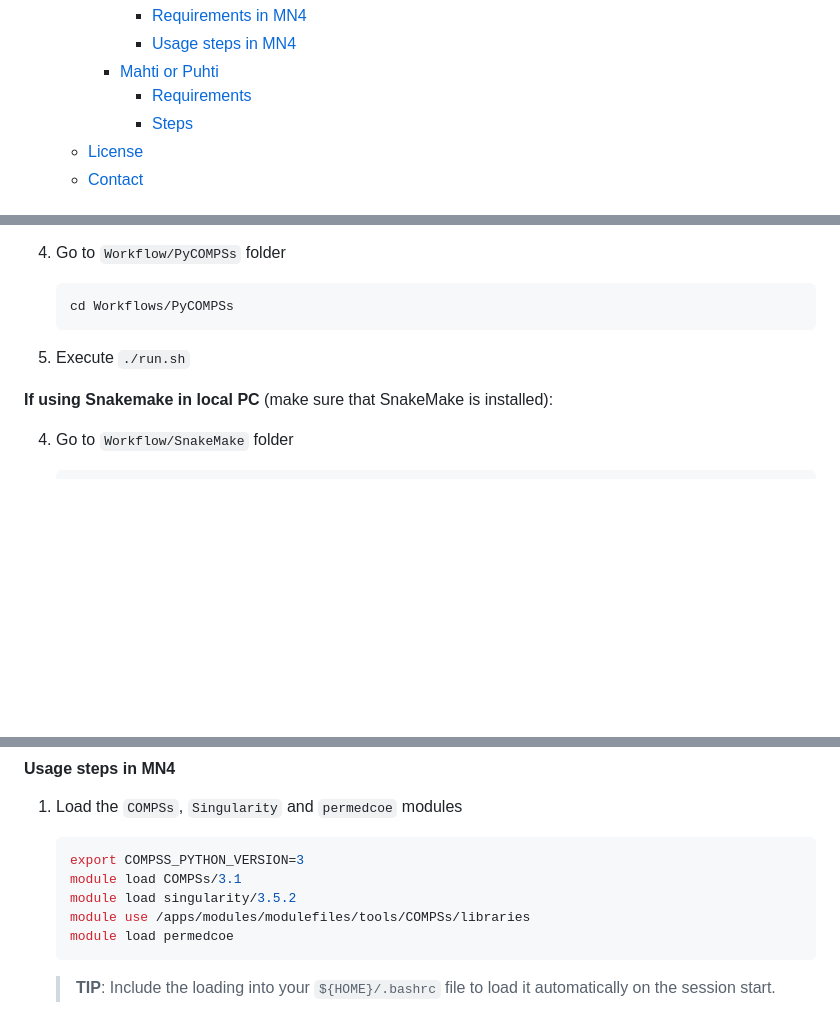
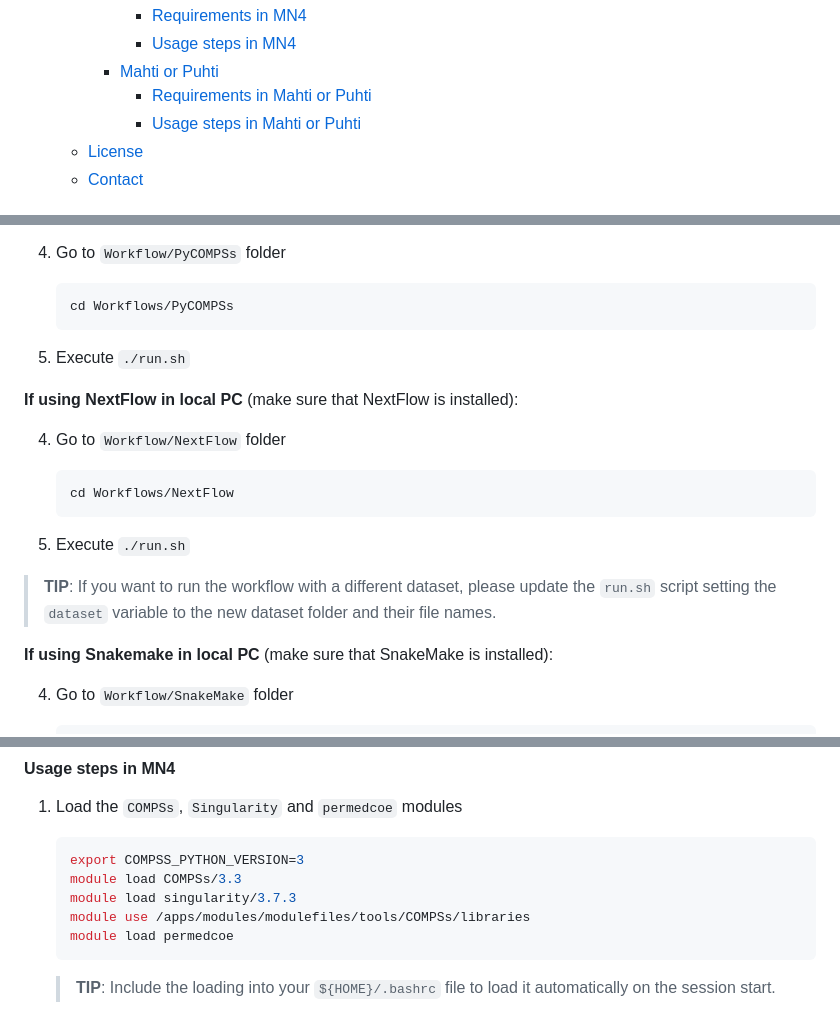
Before and after one commit to PerMedCoE/covid-19-workflow, a Markdown page: README.md, 3 parts joined by grey strips. Rendered like a GitHub page; blank space fills up the shorter version.

````diff
--- a/README.md
+++ b/README.md
@@ -18,8 +18,8 @@
       - [Requirements in MN4](#requirements-in-mn4)
       - [Usage steps in MN4](#usage-steps-in-mn4)
     - [Mahti or Puhti](#mahti-or-puhti)
-      - [Requirements](#requirements)
-      - [Steps](#steps)
+      - [Requirements in Mahti or Puhti](#requirements-in-mahti-or-puhti)
+      - [Usage steps in Mahti or Puhti](#usage-steps-in-mahti-or-puhti)
   - [License](#license)
   - [Contact](#contact)
 
@@ -130,6 +131,17 @@ This section explains the requirements and usage for the COVID19 Workflow in a l
 
 5. Execute `./run.sh`
 
+**If using NextFlow in local PC** (make sure that NextFlow is installed):
+
+4. Go to `Workflow/NextFlow` folder
+
+   ```bash
+   cd Workflows/NextFlow
+   ```
+
+5. Execute `./run.sh`
+  > **TIP**: If you want to run the workflow with a different dataset, please update the `run.sh` script setting the `dataset` variable to the new dataset folder and their file names.
+
 **If using Snakemake in local PC** (make sure that SnakeMake is installed):
 
 4. Go to `Workflow/SnakeMake` folder
@@ -158,8 +170,8 @@ All Building Blocks are already installed in MN4, and the COVID19 Workflow avail
 
    ```bash
    export COMPSS_PYTHON_VERSION=3
-   module load COMPSs/3.1
-   module load singularity/3.5.2
+   module load COMPSs/3.3
+   module load singularity/3.7.3
    module use /apps/modules/modulefiles/tools/COMPSs/libraries
    module load permedcoe
    ```
````
Also changed, not shown: other parts of README.md (+5 -4 lines).
